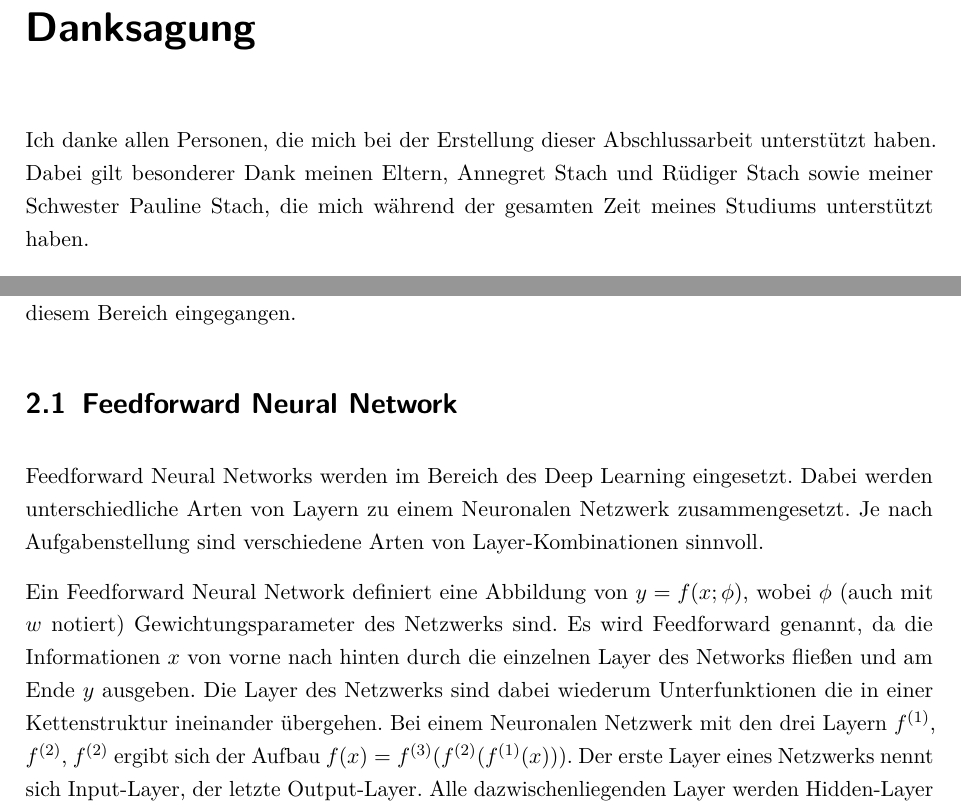
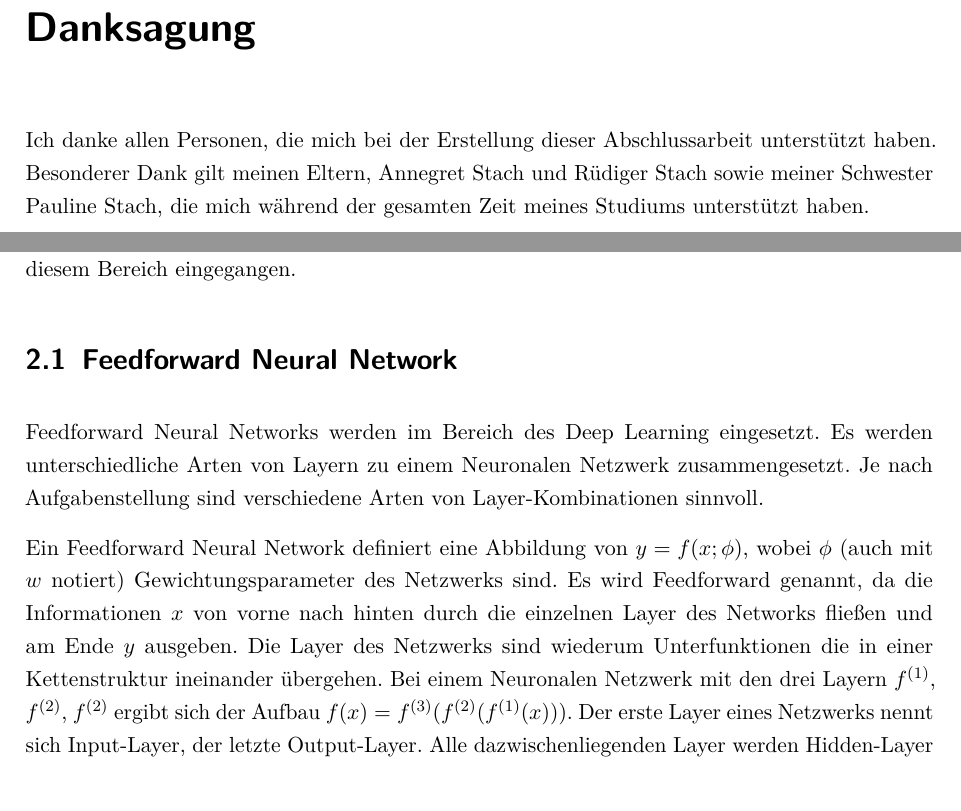
Before and after one commit to christophstach/style-transfer-bachelor-thesis, a LaTeX book (main.tex, which reads chapters/01_Abstract.tex, chapters/03_Grundlagen.tex): two parts of pages 2 and 12 of 73, joined at a grey line, cut so that both start at the same text. Compiled offline with pdfLaTeX.

Commit message:
first dabei entfernen

```diff
--- a/chapters/01_Abstract.tex
+++ b/chapters/01_Abstract.tex
@@ -1,6 +1,6 @@
 \chapter*{Danksagung}
 
-Ich danke allen Personen, die mich bei der Erstellung dieser Abschlussarbeit unterstützt haben. Dabei gilt besonderer Dank meinen Eltern, Annegret Stach und Rüdiger Stach sowie meiner Schwester Pauline Stach, die mich während der gesamten Zeit meines Studiums unterstützt haben.
+Ich danke allen Personen, die mich bei der Erstellung dieser Abschlussarbeit unterstützt haben. Besonderer Dank gilt meinen Eltern, Annegret Stach und Rüdiger Stach sowie meiner Schwester Pauline Stach, die mich während der gesamten Zeit meines Studiums unterstützt haben.
 
 Weitere Danksagungen gehen an meine Freunde sowie meine Betreuer Frau Prof. Dr. Christin Schmidt und Herrn Patrick Baumann, die mir bei der Erstellung dieser Arbeit mit Rat und technischen Ressourcen zur Seite standen.
 
--- a/chapters/03_Grundlagen.tex
+++ b/chapters/03_Grundlagen.tex
@@ -5,9 +5,9 @@ Im Kapitel Grundlagen werden die erforderlichen Grundlagen erläutert, die notwe
 
 \section{Feedforward Neural Network}
 
-Feedforward Neural Networks werden im Bereich des Deep Learning eingesetzt. Dabei werden unterschiedliche Arten von Layern zu einem Neuronalen Netzwerk zusammengesetzt. Je nach Aufgabenstellung sind verschiedene Arten von Layer-Kombinationen sinnvoll.
+Feedforward Neural Networks werden im Bereich des Deep Learning eingesetzt. Es werden unterschiedliche Arten von Layern zu einem Neuronalen Netzwerk zusammengesetzt. Je nach Aufgabenstellung sind verschiedene Arten von Layer-Kombinationen sinnvoll.
 
-Ein Feedforward Neural Network definiert eine Abbildung von $ y = f(x; \phi) $, wobei $ \phi $ (auch mit $ w $ notiert) Gewichtungsparameter des Netzwerks sind. Es wird Feedforward genannt, da die Informationen $ x $ von vorne nach hinten durch die einzelnen Layer des Networks fließen und am Ende $ y $ ausgeben. Die Layer des Netzwerks sind dabei wiederum Unterfunktionen die in einer Kettenstruktur ineinander übergehen. Bei einem Neuronalen Netzwerk mit den drei Layern $ f^{(1)} $, $ f^{(2)} $, $ f^{(2)} $ ergibt sich der Aufbau $ f(x) = f^{(3)}(f^{(2)}(f^{(1)}(x))) $. Der erste Layer eines Netzwerks nennt sich Input-Layer, der letzte Output-Layer. Alle dazwischenliegenden Layer werden Hidden-Layer genannt. Je mehr Layer ein Netzwerk besitzt, desto komplexere mathematische Funktionen kann es abbilden und desto tiefer ist es. Daher rührt auch der Name Deep Neural Network und Deep Learning \cite[164-165]{Goodfellow-et-al-2016}.
+Ein Feedforward Neural Network definiert eine Abbildung von $ y = f(x; \phi) $, wobei $ \phi $ (auch mit $ w $ notiert) Gewichtungsparameter des Netzwerks sind. Es wird Feedforward genannt, da die Informationen $ x $ von vorne nach hinten durch die einzelnen Layer des Networks fließen und am Ende $ y $ ausgeben. Die Layer des Netzwerks sind wiederum Unterfunktionen die in einer Kettenstruktur ineinander übergehen. Bei einem Neuronalen Netzwerk mit den drei Layern $ f^{(1)} $, $ f^{(2)} $, $ f^{(2)} $ ergibt sich der Aufbau $ f(x) = f^{(3)}(f^{(2)}(f^{(1)}(x))) $. Der erste Layer eines Netzwerks nennt sich Input-Layer, der letzte Output-Layer. Alle dazwischenliegenden Layer werden Hidden-Layer genannt. Je mehr Layer ein Netzwerk besitzt, desto komplexere mathematische Funktionen kann es abbilden und desto tiefer ist es. Daher rührt auch der Name Deep Neural Network und Deep Learning \cite[164-165]{Goodfellow-et-al-2016}.
 
 \pagebreak
 
```
Also changed, not shown: chapters/02_Einleitung.tex (+1 -1 lines), chapters/01_Abstract.tex (2 more changed lines), chapters/03_Grundlagen.tex (2 more changed lines).
